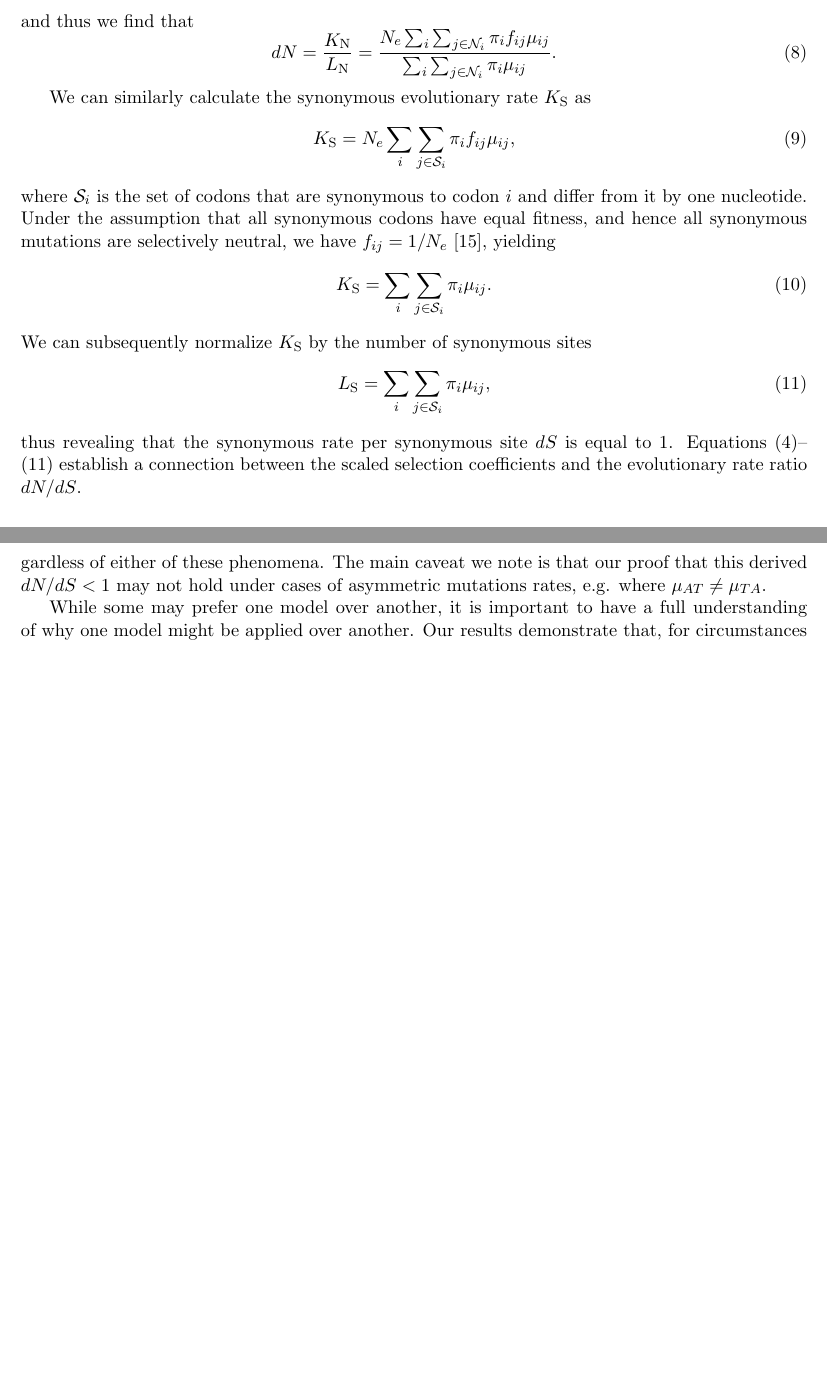
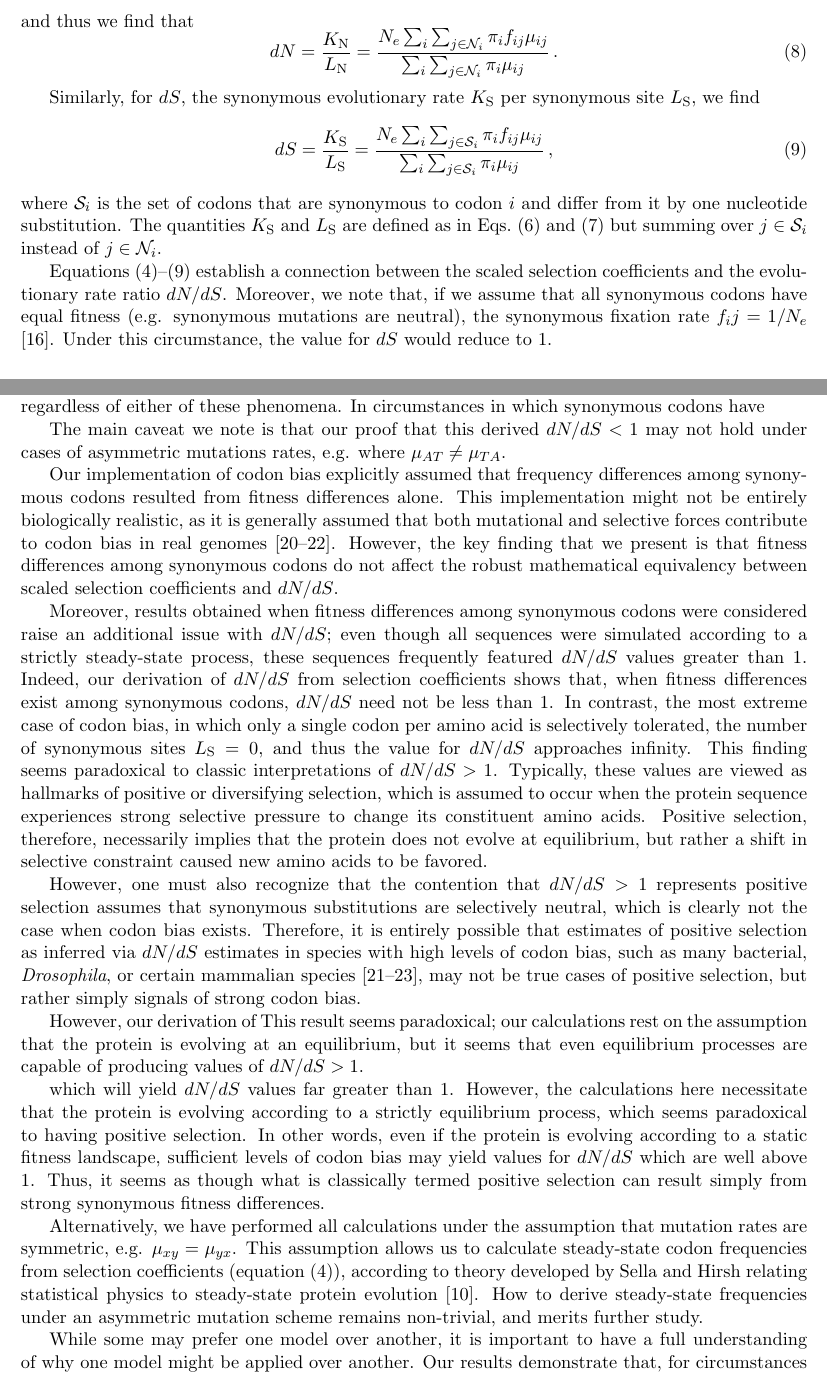
Before and after one commit to clauswilke/Omega_MutSel, a LaTeX document (Manuscript/omega_mutsel_paper.tex): two parts of pages 3 and 6 of 11 before the commit and two parts of pages 3 and 6 of 12 after it, joined at a grey line, cut so that both start at the same text, the shorter picture padded with empty space. Compiled offline with pdfLaTeX.

Commit message:
switch comps

```diff
--- a/Manuscript/omega_mutsel_paper.tex
+++ b/Manuscript/omega_mutsel_paper.tex
@@ -89,18 +97,15 @@ where ${\cal N}_i$ is the set of codons that are nonsynonymous to codon $i$ and
 \end{equation} and thus we find that
 \begin{equation}\label{eq:dN}
-  dN = \frac{K_\text{N}}{L_\text{N}}=\frac{ N_e \sum_i \sum_{j \in {\cal N}_i} \pi_i f_{ij} \mu_{ij} } {\sum_i \sum_{j \in {\cal N}_i} \pi_i \mu_{ij} }.
+  dN = \frac{K_\text{N}}{L_\text{N}}=\frac{ N_e \sum_i \sum_{j \in {\cal N}_i} \pi_i f_{ij} \mu_{ij} } {\sum_i \sum_{j \in {\cal N}_i} \pi_i \mu_{ij} }\,.
 \end{equation}
 
-We can similarly calculate the synonymous evolutionary rate $K_\text{S}$ as
-\begin{equation}\label{eq:KS}
-  K_\text{S} = N_e \sum_i \sum_{j \in {\cal S}_i} \pi_i  f_{ij}\mu_{ij},
-\end{equation} where ${\cal S}_i$ is the set of codons that are synonymous to codon $i$ and differ from it by one nucleotide. Under the assumption that all synonymous codons have equal fitness, and hence all synonymous mutations are selectively neutral, we have $f_{ij}=1/N_e$ \cite{CrowKimura1970}, yielding \begin{equation}\label{eq:KS_2}
-  K_\text{S} = \sum_i \sum_{j \in {\cal S}_i} \pi_i  \mu_{ij}.
-\end{equation} We can subsequently normalize $K_\text{S}$ by the number of synonymous sites
-\begin{equation}\label{eq:LS}
-  L_\text{S} = \sum_i \sum_{j \in {\cal S}_i} \pi_i \mu_{ij},
-\end{equation} thus revealing that the synonymous rate per synonymous site $dS$ is equal to 1.
-Equations \eqref{eq:pi_i}--\eqref{eq:LS} establish a connection between the scaled selection coefficients and the evolutionary rate ratio $dN/dS$.
+Similarly, for $dS$, the synonymous evolutionary rate $K_\text{S}$ per synonymous site $L_\text{S}$, we find
+\begin{equation}\label{eq:dS}
+  dS = \frac{K_\text{S}}{L_\text{S}}=\frac{ N_e \sum_i \sum_{j \in {\cal S}_i} \pi_i f_{ij} \mu_{ij} } {\sum_i \sum_{j \in {\cal S}_i} \pi_i \mu_{ij} }\,,
+\end{equation}
+where ${\cal S}_i$ is the set of codons that are synonymous to codon $i$ and differ from it by one nucleotide substitution. The quantities $K_\text{S}$ and $L_\text{S}$ are defined as in Eqs.~\eqref{eq:KN} and \eqref{eq:LN} but summing over $j\in {\cal S}_i$ instead of $j\in {\cal N}_i$.
+
+Equations \eqref{eq:pi_i}--\eqref{eq:dS} establish a connection between the scaled selection coefficients and the evolutionary rate ratio $dN/dS$. Moreover, we note that, if we assume that all synonymous codons have equal fitness (e.g. synonymous mutations are neutral), the synonymous fixation rate $f_ij = 1/N_e$ \cite{CrowKimura1970}. Under this circumstance, the value for $dS$ would reduce to 1.
 
 
 \subsection*{Scaled selection coefficients fully encapsulate $\omega$}
@@ -135,7 +151,30 @@ In addition, we simulated according to
 however, it is not immediately clear how to benchmark these conditions. for omega to be properly inferred under codon bias, one would have to properly parameterize the equilibrium codon frequencies in the mechcodon model. how to go about this is not immediately clear.
 secondly, for asymmetric mutation rates, one would need a suitable function to determine steady-state codon frequencies which incorporates this, and there is no general case for doing this either.These issues could be studied further, but are beyond the scope of our aim here.
 
-the results presented here rely on two main assumptions: there is no codon bias (e.g. synonymous codons have equal fitness), and underlying mutation rates are symmetrical. In principle, the mathematical equivalency between scaled selection coefficients and $dN/dS$ values should hold regardless of either of these phenomena. The main caveat we note is that our proof that this derived $dN/dS < 1$ may not hold under cases of asymmetric mutations rates, e.g. where $\mu_{AT} \neq \mu_{TA}$.
+the results presented here rely on two main assumptions: there is no codon bias (e.g. synonymous codons have equal fitness), and underlying mutation rates are symmetrical. In principle, the mathematical equivalency between scaled selection coefficients and $dN/dS$ values should hold regardless of either of these phenomena. In circumstances in which synonymous codons have
+
+
+The main caveat we note is that our proof that this derived $dN/dS < 1$ may not hold under cases of asymmetric mutations rates, e.g. where $\mu_{AT} \neq \mu_{TA}$.
+
+
+
+Our implementation of codon bias explicitly assumed that frequency differences among synonymous codons resulted from fitness differences alone. This implementation might not be entirely biologically realistic, as it is generally assumed that both mutational and selective forces contribute to codon bias in real genomes \cite{Blumer1991, HershbergPetrov2008,PlotkinKudla2010}. However, the key finding that we present is that fitness differences among synonymous codons do not affect the robust mathematical equivalency between scaled selection coefficients and $dN/dS$.
+
+Moreover, results obtained when fitness differences among synonymous codons were considered raise an additional issue with $dN/dS$; even though all sequences were simulated according to a strictly steady-state process, these sequences frequently featured $dN/dS$ values greater than 1. Indeed, our derivation of $dN/dS$ from selection coefficients shows that, when fitness differences exist among synonymous codons, $dN/dS$ need not be less than 1. In contrast, the most extreme case of codon bias, in which only a single codon per amino acid is selectively tolerated, the number of synonymous sites $L_\text{S} = 0$, and thus the value for $dN/dS$ approaches infinity. This finding seems paradoxical to classic interpretations of $dN/dS >1$. Typically, these values are viewed as hallmarks of positive or diversifying selection, which is assumed to occur when the protein sequence experiences strong selective pressure to change its constituent amino acids. Positive selection, therefore, necessarily implies that the protein does not evolve at equilibrium, but rather a shift in selective constraint caused new amino acids to be favored.
+
+However, one must also recognize that the contention that $dN/dS > 1$ represents positive selection assumes that synonymous substitutions are selectively neutral, which is clearly not the case when codon bias exists. Therefore, it is entirely possible that estimates of positive selection as inferred via $dN/dS$ estimates in species with high levels of codon bias, such as many bacterial, \textit{Drosophila}, or certain mammalian species \cite{Chamaryetal2006, HershbergPetrov2008, PlotkinKudla2010}, may not be true cases of positive selection, but rather simply signals of strong codon bias.
+
+
+However, our derivation of
+This result seems paradoxical; our calculations rest on the assumption that the protein is evolving at an equilibrium, but it seems that even equilibrium processes are capable of producing values of $dN/dS > 1$.
+
+
+
+ which will yield $dN/dS$ values far greater than 1. However, the calculations here necessitate that the protein is evolving according to a strictly equilibrium process, which seems paradoxical to having positive selection. In other words, even if the protein is evolving according to a static fitness landscape, sufficient levels of codon bias may yield values for $dN/dS$ which are well above 1. Thus, it seems as though what is classically termed positive selection can result simply from strong synonymous fitness differences.
+
+
+Alternatively, we have performed all calculations under the assumption that mutation rates are symmetric, e.g. $\mu_{xy} = \mu_{yx}$. This assumption allows us to calculate steady-state codon frequencies from selection coefficients (equation \eqref{eq:pi_i}), according to theory developed by Sella and Hirsh relating statistical physics to steady-state protein evolution \cite{SellaHirsh2005}. How to derive steady-state frequencies under an asymmetric mutation scheme remains non-trivial, and merits further study.
+
 
 While some may prefer one model over another, it is important to have a full understanding of why one model might be applied over another. Our results demonstrate that, for circumstances of purifying selection or neutral, the models are robust and in agreement. However, be careful, because sometimes they don't agree, and this is equally important.
 
```
Also changed, not shown: Manuscript/bibliography.bib (+36 -0 lines), Manuscript/omega_mutsel_paper.pdf, Manuscript/omega_mutsel_paper.tex (39 more changed lines).
